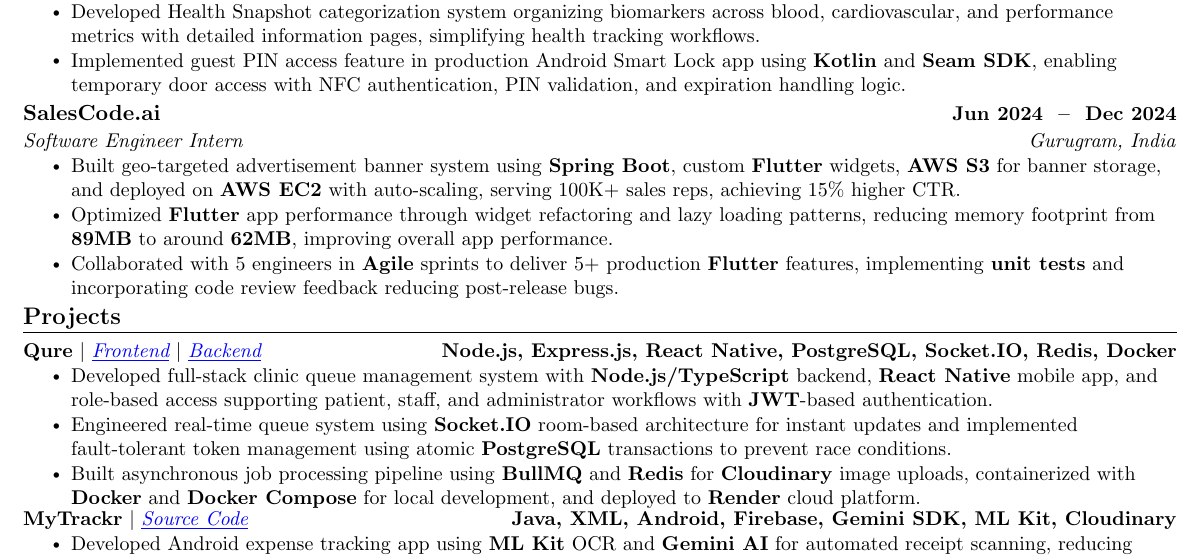
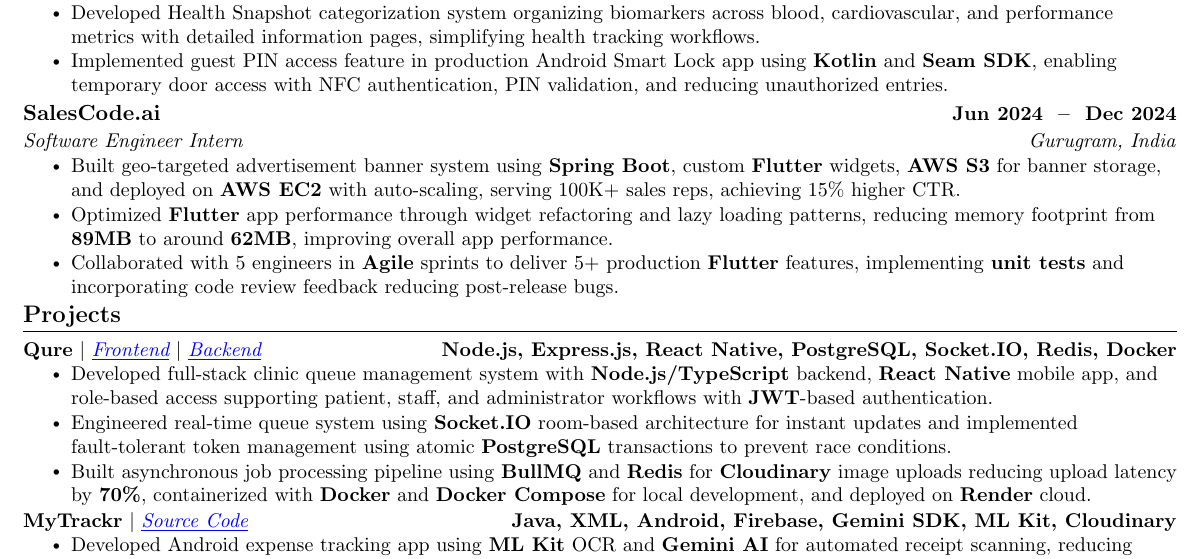
Before and after one commit to Manpreet-Singh-Kamboj/My-Resume-Template, a LaTeX CV (manpreet_resume.tex): part of the page, cut so that both start at the same text. Compiled offline with pdfLaTeX.

Commit message:
Added Updated Resumes

```diff
--- a/manpreet_resume.tex
+++ b/manpreet_resume.tex
@@ -114,7 +114,7 @@
     \resumeItemListStart
         \resumeItem{Built health tracking dashboard with \textbf{Next.js} and \textbf{TanStack Query} for data fetching and caching, visualizing biomarker trends using \textbf{Recharts} with customizable pinning, target thresholds, and metric categorization.}
         \resumeItem{Developed Health Snapshot categorization system organizing biomarkers across blood, cardiovascular, and performance metrics with detailed information pages, simplifying health tracking workflows.}
-        \resumeItem{Implemented guest PIN access feature in production Android Smart Lock app using \textbf{Kotlin} and \textbf{Seam SDK}, enabling temporary door access with NFC authentication, PIN validation, and expiration handling logic.}
+        \resumeItem{Implemented guest PIN access feature in production Android Smart Lock app using \textbf{Kotlin} and \textbf{Seam SDK}, enabling temporary door access with NFC authentication, PIN validation, and reducing unauthorized entries.}
     \resumeItemListEnd
     \vspace{-1pt}
     \resumeSubheading
@@ -137,9 +137,9 @@
     \resumeItemListStart
         \resumeItem{Developed full-stack clinic queue management system with \textbf{Node.js/TypeScript} backend, \textbf{React Native} mobile app, and role-based access supporting patient, staff, and administrator workflows with \textbf{JWT}-based authentication.}
         \resumeItem{Engineered real-time queue system using \textbf{Socket.IO} room-based architecture for instant updates and implemented fault-tolerant token management using atomic \textbf{PostgreSQL} transactions to prevent race conditions.}
-        \resumeItem{Built asynchronous job processing pipeline using \textbf{BullMQ} and \textbf{Redis} for \textbf{Cloudinary} image uploads, containerized with \textbf{Docker} and \textbf{Docker Compose} for local development, and deployed to \textbf{Render} cloud platform.}
+        \resumeItem{Built asynchronous job processing pipeline using \textbf{BullMQ} and \textbf{Redis} for \textbf{Cloudinary} image uploads reducing upload latency by \textbf{70\%}, containerized with \textbf{Docker} and \textbf{Docker Compose} for local development, and deployed on \textbf{Render} cloud.}
     \resumeItemListEnd
-    \vspace{-7pt}
+    \vspace{-5pt}
     \resumeProjectHeading
         {\textbf{MyTrackr} \textbar{} \emph{\href{https://github.com/Manpreet-Singh-Kamboj/my-trackr}{\underline{Source Code}}}}{Java, XML, Android, Firebase, Gemini SDK, ML Kit, Cloudinary}
     \resumeItemListStart
```
Also changed, not shown: Resumes/Manpreet_Resume.pdf, manpreet_resume.tex (5 more changed lines).
